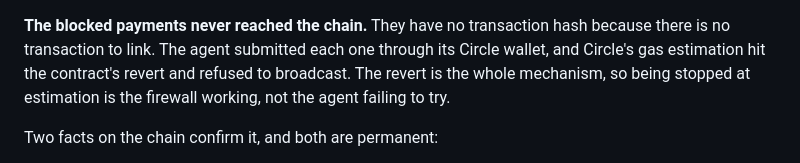
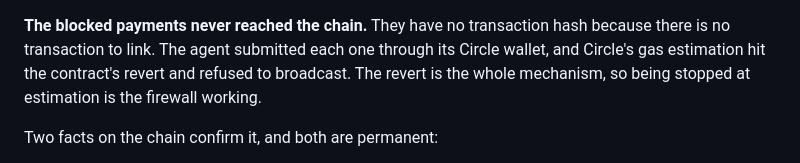
Before and after one commit to UEddy/nivguard, a Markdown page: README.md, the part around the change. Rendered like a GitHub page.

```diff
--- a/README.md
+++ b/README.md
@@ -53,7 +53,7 @@ between 4.3 and 5 is
 because there is no transaction to link. The agent submitted each one through
 its Circle wallet, and Circle's gas estimation hit the contract's revert and
 refused to broadcast. The revert is the whole mechanism, so being stopped at
-estimation is the firewall working, not the agent failing to try.
+estimation is the firewall working.
 
 Two facts on the chain confirm it, and both are permanent:
 
```
